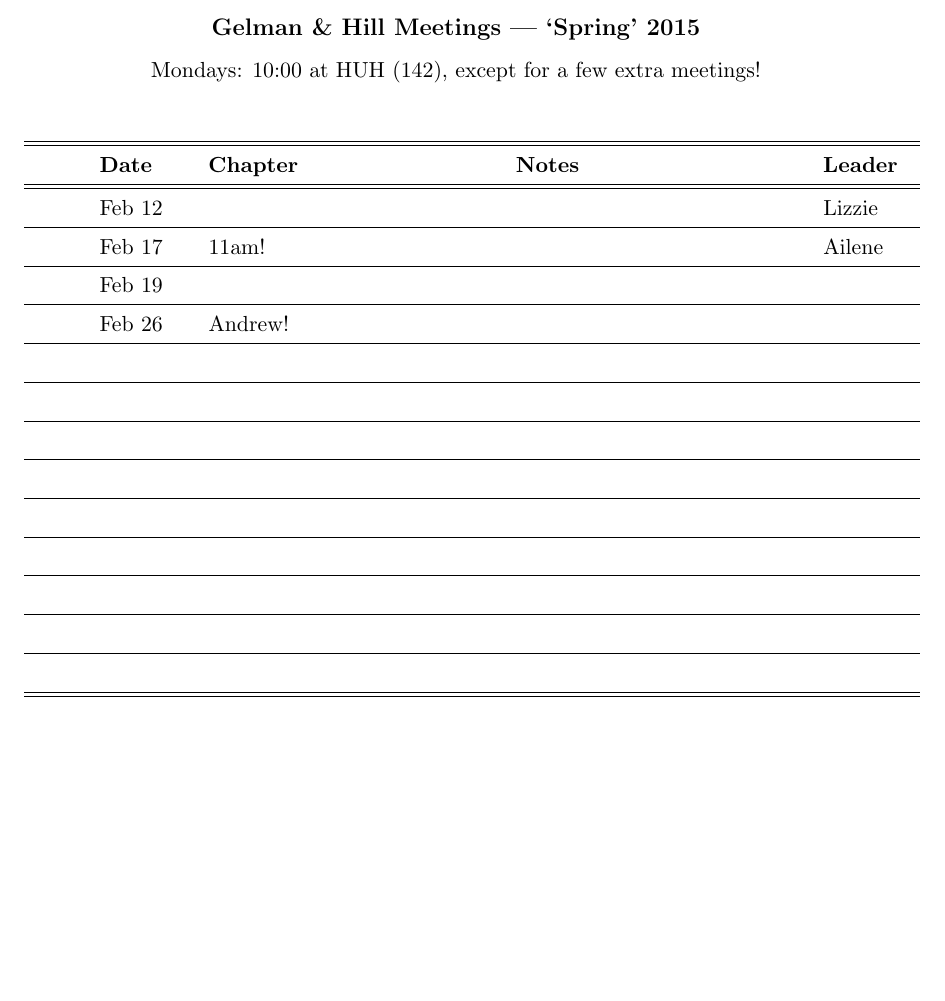
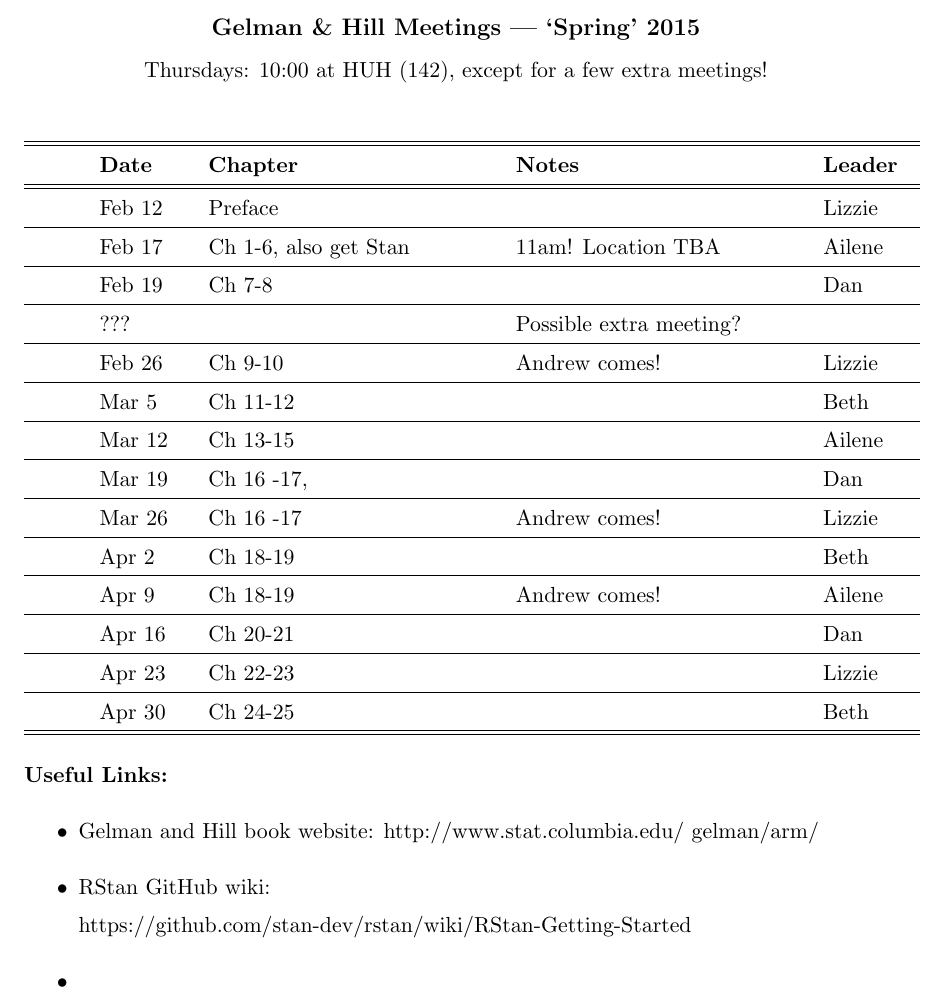
Before and after one commit to lizzieinvancouver/gelmanhill, a LaTeX document (gelmanhill_schedule.tex): part of the page, cut so that both start at the same text, the shorter picture padded with empty space. Compiled offline with pdfLaTeX.

Commit message:
Update gelmanhill_schedule.tex

```diff
--- a/gelmanhill_schedule.tex
+++ b/gelmanhill_schedule.tex
@@ -25,7 +25,7 @@
 
 \begin{center}
 {\large \textbf{Gelman \& Hill Meetings --- `Spring' 2015}} \\ [2pt]
-Mondays: 10:00 at HUH (142), except for a few extra meetings!\\
+Thursdays: 10:00 at HUH (142), except for a few extra meetings!\\
 \end{center}
 
 \begin{center}
@@ -35,21 +35,28 @@ Mondays: 10:00 at HUH (142), except for a few extra meetings!\\
       & \textbf{Notes}
          & \textbf{Leader} \\
 \hline \hline
- & Feb 12  &   &        & Lizzie \\\hline
- & Feb 17  & 11am!   &   & Ailene  \\\hline
- & Feb 19  &  &      &   \\\hline
- & Feb 26 & Andrew!  &   &   \\\hline
- &  & &        &   \\\hline
- &  &     &  &  \\\hline
- &  &  &        &  \\\hline
- &  &    &   &   \\\hline
- &  &    &  &  \\\hline
- &  &    &  &   \\\hline
- &  &   &  &   \\\hline
- &  &        & & \\\hline
- & &     & & \\\hline
+ & Feb 12  &  Preface&        & Lizzie \\\hline
+ & Feb 17  & Ch 1-6, also get Stan   &  11am! Location TBA & Ailene  \\\hline
+ & Feb 19  & Ch 7-8 &      & Dan \\\hline
+ & ???  &  &  Possible extra meeting?     &  \\\hline
+ & Feb 26 & Ch 9-10 &  Andrew comes! & Lizzie  \\\hline
+ & Mar 5 & Ch 11-12 &        & Beth   \\\hline
+ & Mar 12 & Ch 13-15 &  & Ailene \\\hline
+ & Mar 19 & Ch 16 -17, &        & Dan \\\hline
+ & Mar 26 & Ch 16 -17 &  Andrew comes! & Lizzie  \\\hline
+ & Apr 2& Ch 18-19   &  & Beth  \\\hline
+ & Apr 9 & Ch 18-19   &  Andrew comes!& Ailene  \\\hline
+ & Apr 16 &Ch 20-21 &  & Dan  \\\hline
+ & Apr 23 & Ch 22-23       & & Lizzie \\\hline
+ & Apr 30& Ch 24-25  & & Beth\\\hline
 \hline
 \end{tabular}
 \end{center}
+\subparagraph{Useful Links:}
+\begin{itemize}
+\item Gelman and Hill book website: http://www.stat.columbia.edu/~gelman/arm/
+\item RStan GitHub wiki: https://github.com/stan-dev/rstan/wiki/RStan-Getting-Started
+\item
+\end{itemize}
 
 \end{document}
```
